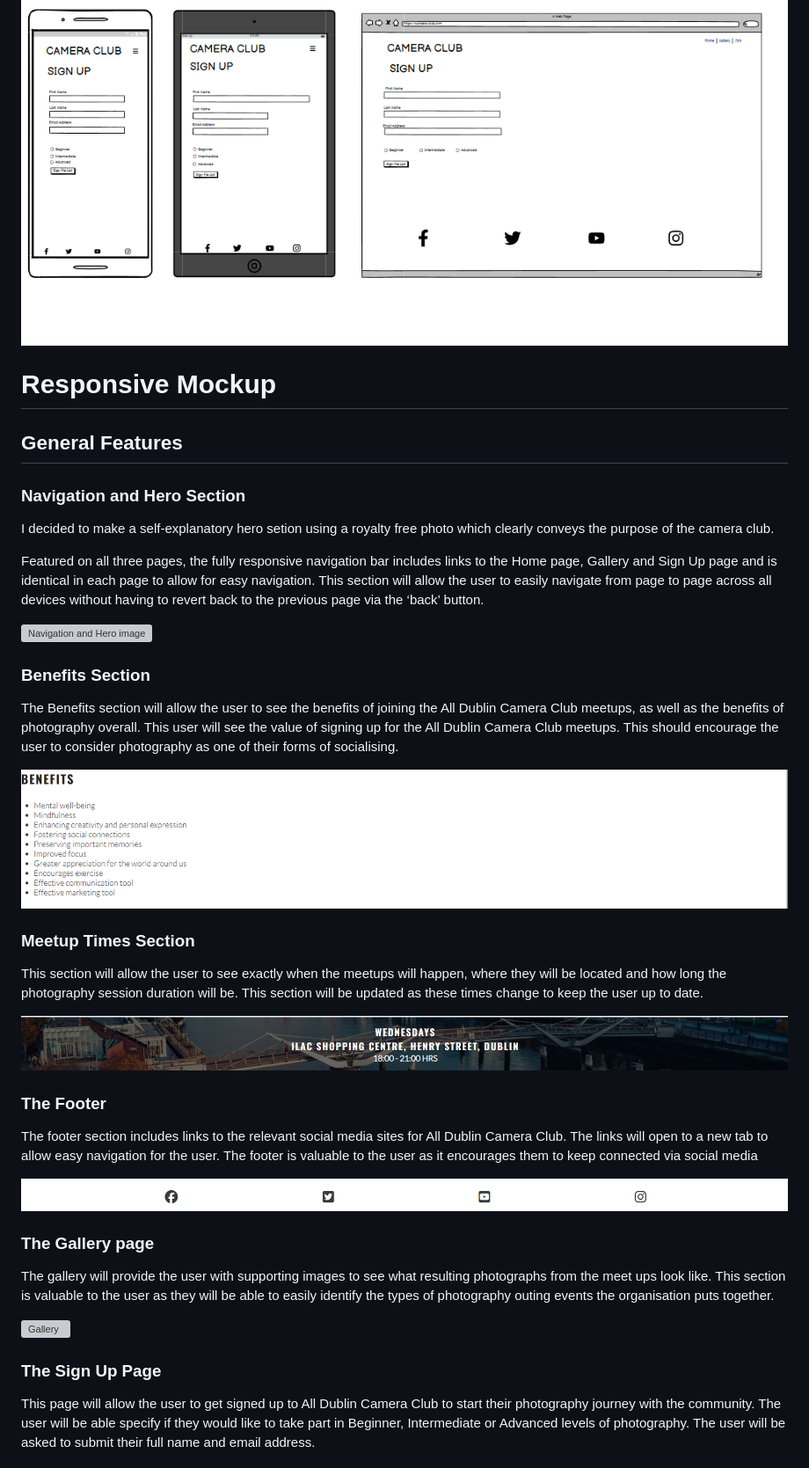
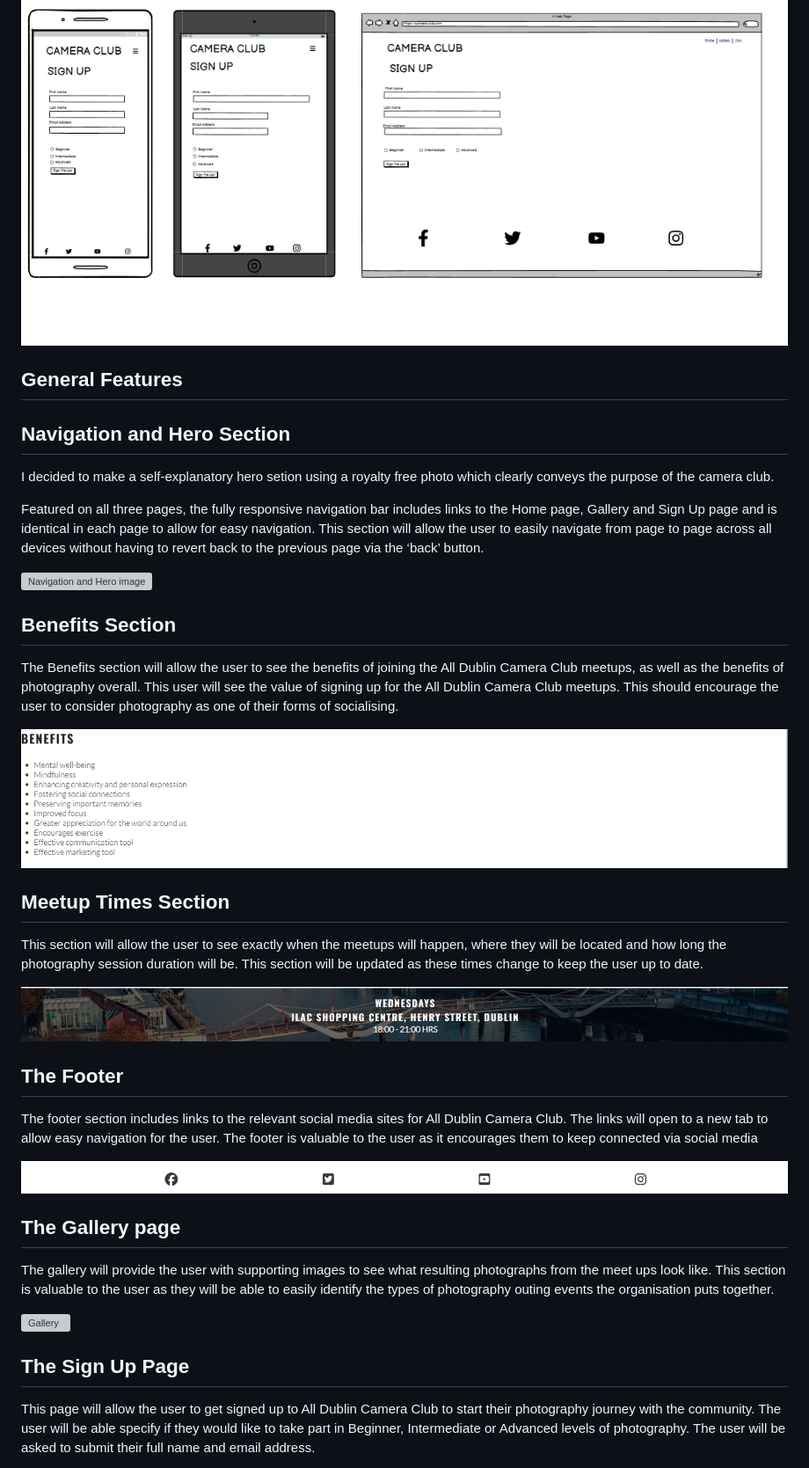
Before and after one commit to Dee-Des/all-dublin-camera-club, a Markdown page: README.md, the part around one of its changes. Shown at 88% size. Drawn GitHub-style; grey boxes are pictures that could not be loaded.

Commit message:
Add amendments to  README file

```diff
--- a/README.md
+++ b/README.md
@@ -54,11 +61,9 @@ User Stories
 
 ![Sign up page wireframes for Mobile, iPad and Desktop](/documentation/images/wireframes/Sign%20up%20page.png)
 
-# Responsive Mockup
-
 ## General Features
 
-### Navigation and Hero Section
+## Navigation and Hero Section
 
 I decided to make a self-explanatory hero setion using a royalty free photo which clearly conveys the purpose of the camera club.
 
@@ -67,35 +72,35 @@ This section will allow the user to easily navigate from page to page across all
 
 ![Navigation and Hero image](/documentation/images/features/Navigation%20and%20Hero%20Section.png)
 
-### Benefits Section
+## Benefits Section
 
 The Benefits section will allow the user to see the benefits of joining the All Dublin Camera Club meetups, as well as the benefits of photography overall.
 This user will see the value of signing up for the All Dublin Camera Club meetups. This should encourage the user to consider photography as one of their forms of socialising.
 
 ![Benefits section](/documentation/images/features/Benefits%20Section.png)
 
-### Meetup Times Section
+## Meetup Times Section
 
 This section will allow the user to see exactly when the meetups will happen, where they will be located and how long the photography session duration will be.
 This section will be updated as these times change to keep the user up to date.
 
 ![Meetup Times section](/documentation/images/features/Meetup%20Times%20Section.png)
 
-### The Footer
+## The Footer
 
 The footer section includes links to the relevant social media sites for All Dublin Camera Club. The links will open to a new tab to allow easy navigation for the user.
 The footer is valuable to the user as it encourages them to keep connected via social media
 
 ![Footer](/documentation/images/features/Footer.png)
 
-### The Gallery page
+## The Gallery page
 
 The gallery will provide the user with supporting images to see what resulting photographs from the meet ups look like.
 This section is valuable to the user as they will be able to easily identify the types of photography outing events the organisation puts together.
 
 ![Gallery](/documentation/images/features/Gallery.png)
 
-### The Sign Up Page
+## The Sign Up Page
 
 This page will allow the user to get signed up to All Dublin Camera Club to start their photography journey with the community. The user will be able specify if they would like to take part in Beginner, Intermediate or Advanced levels of photography. The user will be asked to submit their full name and email address.
 
```
Also changed, not shown: other parts of README.md (+11 -4 lines).
